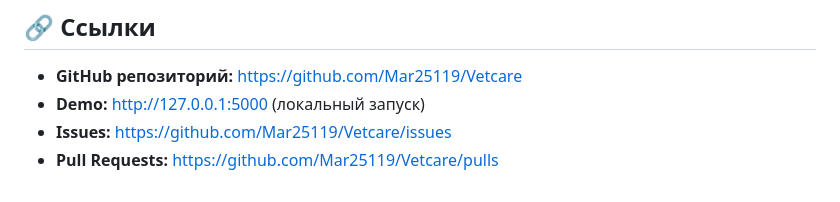
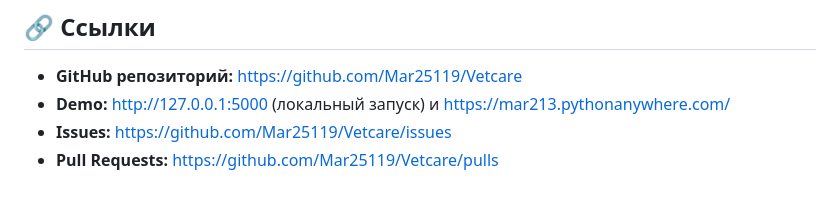
Before and after one commit to Mar25119/Vetcare, a Markdown page: README.md, the part around the change. Rendered like a GitHub page.

```diff
--- a/README.md
+++ b/README.md
@@ -425,6 +425,6 @@ scripts\logs-security.bat     # Анализ логов на ошибки
 ## 🔗 Ссылки
 
 - **GitHub репозиторий:** https://github.com/Mar25119/Vetcare
-- **Demo:** http://127.0.0.1:5000 (локальный запуск)
+- **Demo:** http://127.0.0.1:5000 (локальный запуск) и https://mar213.pythonanywhere.com/
 - **Issues:** https://github.com/Mar25119/Vetcare/issues
 - **Pull Requests:** https://github.com/Mar25119/Vetcare/pulls
```
